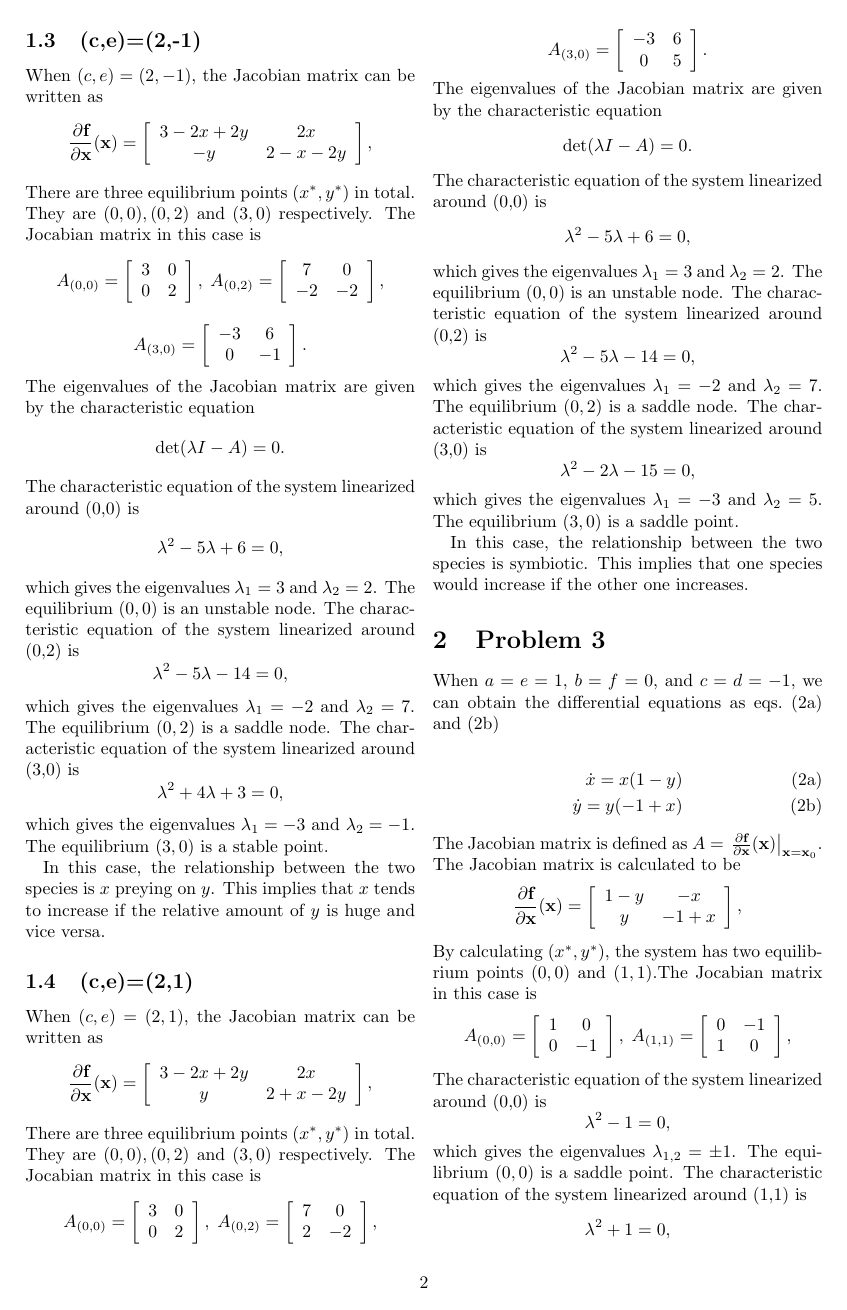
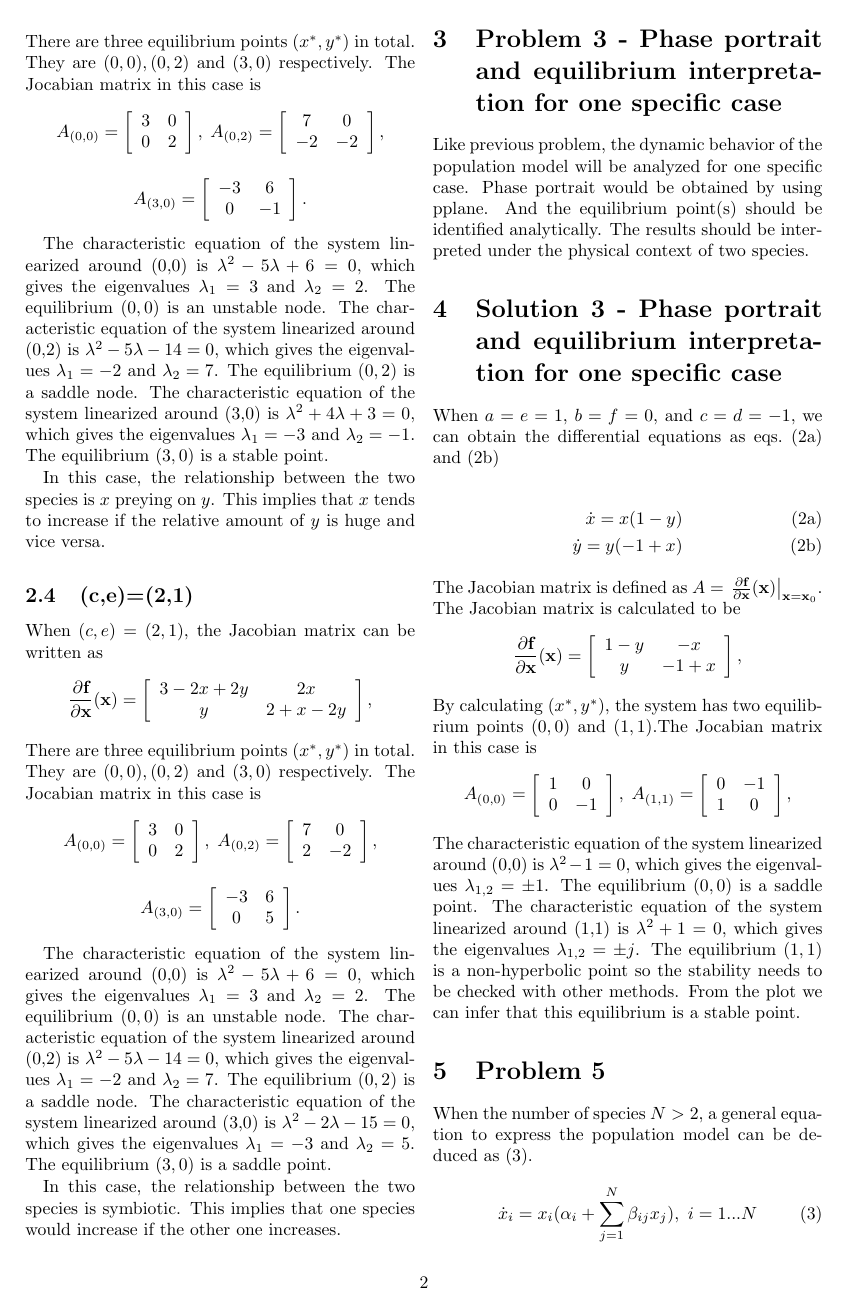
Before and after one commit to anqingd/Nonlinear_homework, a LaTeX problem sheet (HW1tex/hwlatex.tex): page 2 of 6. Compiled offline with pdfLaTeX.

Commit message:
simlify
DA

```diff
--- a/HW1tex/hwlatex.tex
+++ b/HW1tex/hwlatex.tex
@@ -187,26 +162,13 @@ There are three equilibrium points $(x^*,y^*)$ in total. They are $(0,0),(0,2)$
     0 & -1
     \end{array}\right].
 \end{equation*}
-The eigenvalues of the Jacobian matrix are given by the characteristic equation
-\begin{equation*}
-    \det(\lambda I - A) = 0.
-\end{equation*}
+
 The characteristic equation of the system linearized around \mbox{(0,0)} is
-\begin{equation*}
-    \lambda^2 -5 \lambda + 6 = 0,
-\end{equation*}
-which gives the eigenvalues $\lambda_{1} = 3$ and $\lambda_{2} = 2$. The equilibrium $(0,0)$ is an unstable node.
+$\lambda^2 -5 \lambda + 6 = 0,$ which gives the eigenvalues $\lambda_{1} = 3$ and $\lambda_{2} = 2$. The equilibrium $(0,0)$ is an unstable node.
 The characteristic equation of the system linearized around \mbox{(0,2)} is
-\begin{equation*}
-    \lambda^2 -5 \lambda - 14 = 0,
-\end{equation*}
-which gives the eigenvalues $\lambda_1 = -2$ and $\lambda_2 = 7$. The equilibrium $(0,2)$ is a saddle node.
+$\lambda^2 -5 \lambda - 14 = 0,$ which gives the eigenvalues $\lambda_1 = -2$ and $\lambda_2 = 7$. The equilibrium $(0,2)$ is a saddle node.
 The characteristic equation of the system linearized around \mbox{(3,0)} is
-\begin{equation*}
-    \lambda^2 +4 \lambda + 3 = 0,
-\end{equation*}
-which gives the eigenvalues $\lambda_1 = -3$ and $\lambda_2 = -1$. The equilibrium $(3,0)$ is a stable point.
-
+$\lambda^2 +4 \lambda + 3 = 0,$ which gives the eigenvalues $\lambda_1 = -3$ and $\lambda_2 = -1$. The equilibrium $(3,0)$ is a stable point.
 
 In this case, the relationship between the two species is $x$ preying on $y$. This implies that $x$ tends to increase if the relative amount of $y$ is huge and vice versa.
 
@@ -239,31 +201,23 @@ There are three equilibrium points $(x^*,y^*)$ in total. They are $(0,0),(0,2)$
     0 & 5
     \end{array}\right].
 \end{equation*}
-The eigenvalues of the Jacobian matrix are given by the characteristic equation
-\begin{equation*}
-    \det(\lambda I - A) = 0.
-\end{equation*}
+
 The characteristic equation of the system linearized around \mbox{(0,0)} is
-\begin{equation*}
-    \lambda^2 -5 \lambda + 6 = 0,
-\end{equation*}
-which gives the eigenvalues $\lambda_{1} = 3$ and $\lambda_{2} = 2$. The equilibrium $(0,0)$ is an unstable node.
+$\lambda^2 -5 \lambda + 6 = 0,$ which gives the eigenvalues $\lambda_{1} = 3$ and $\lambda_{2} = 2$. The equilibrium $(0,0)$ is an unstable node.
 The characteristic equation of the system linearized around \mbox{(0,2)} is
-\begin{equation*}
-    \lambda^2 -5 \lambda - 14 = 0,
-\end{equation*}
-which gives the eigenvalues $\lambda_1 = -2$ and $\lambda_2 = 7$. The equilibrium $(0,2)$ is a saddle node.
+$\lambda^2 -5 \lambda - 14 = 0,$ which gives the eigenvalues $\lambda_1 = -2$ and $\lambda_2 = 7$. The equilibrium $(0,2)$ is a saddle node.
 The characteristic equation of the system linearized around \mbox{(3,0)} is
-\begin{equation*}
-    \lambda^2 -2 \lambda - 15 = 0,
-\end{equation*}
-which gives the eigenvalues $\lambda_1 = -3$ and $\lambda_2 = 5$. The equilibrium $(3,0)$ is a saddle point.
-
+$\lambda^2 -2 \lambda - 15 = 0,$ which gives the eigenvalues $\lambda_1 = -3$ and $\lambda_2 = 5$. The equilibrium $(3,0)$ is a saddle point.
 
 In this case, the relationship between the two species is symbiotic. This implies that one species would increase if the other one increases.
 
-\section{Problem 3}
+\section{Problem 3 - Phase portrait and equilibrium interpretation for one specific case}
 \label{sec:prob3}
+Like previous problem, the dynamic behavior of the population model will be analyzed for one specific case. Phase portrait would be obtained by using pplane. And the equilibrium point(s) should be identified analytically. The results should be interpreted under the physical context of two species.
+
+
+\section{Solution 3 - Phase portrait and equilibrium interpretation for one specific case}
+\label{sec:solu3}
 When
 $a=e=1$, $b=f=0$, and $c=d=-1$,
   we can obtain the differential equations as \cref{eqn:PPSystem1,eqn:PPSystem2}\par
```
Also changed, not shown: HW1tex/hwlatex.pdf, HW1tex/hwlatex.tex (73 more changed lines), 3 other files.
